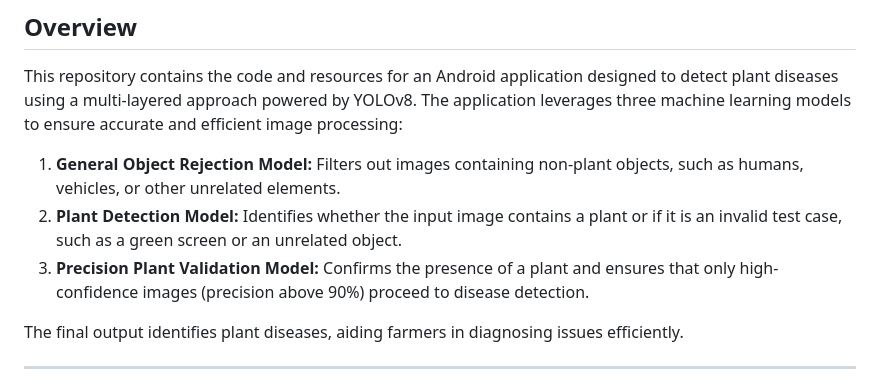
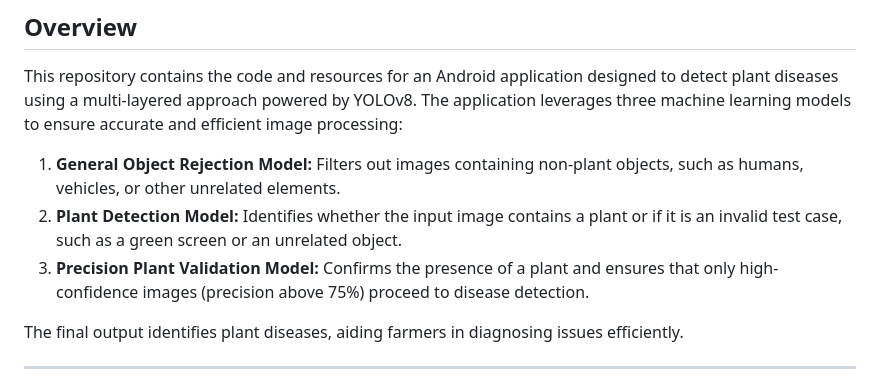
Before and after one commit to KritiKatyal/AgriCure, a Markdown page: README.md, the part around the change. Rendered like a GitHub page.

```diff
--- a/README.md
+++ b/README.md
@@ -7,7 +7,7 @@ This repository contains the code and resources for an Android application desig
 
 1. **General Object Rejection Model:** Filters out images containing non-plant objects, such as humans, vehicles, or other unrelated elements.
 2. **Plant Detection Model:** Identifies whether the input image contains a plant or if it is an invalid test case, such as a green screen or an unrelated object.
-3. **Precision Plant Validation Model:** Confirms the presence of a plant and ensures that only high-confidence images (precision above 90%) proceed to disease detection.
+3. **Precision Plant Validation Model:** Confirms the presence of a plant and ensures that only high-confidence images (precision above 75%) proceed to disease detection.
 
 The final output identifies plant diseases, aiding farmers in diagnosing issues efficiently.
 
```
